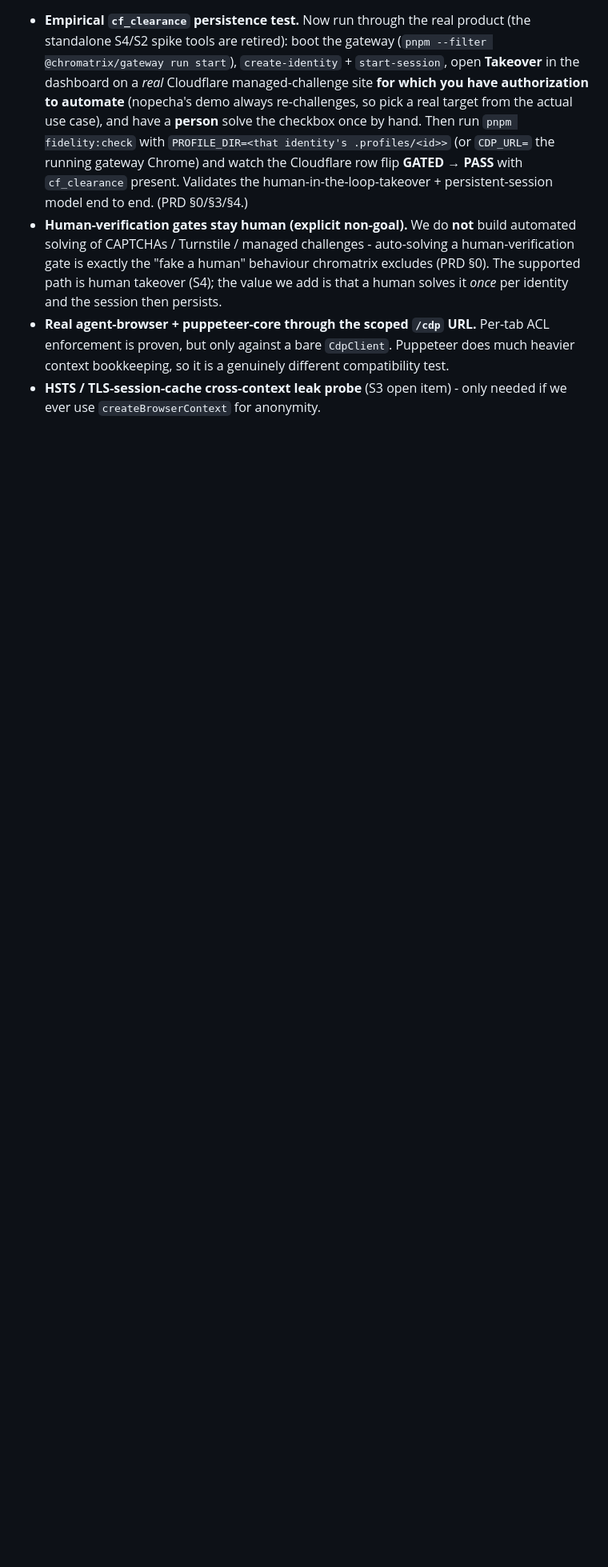
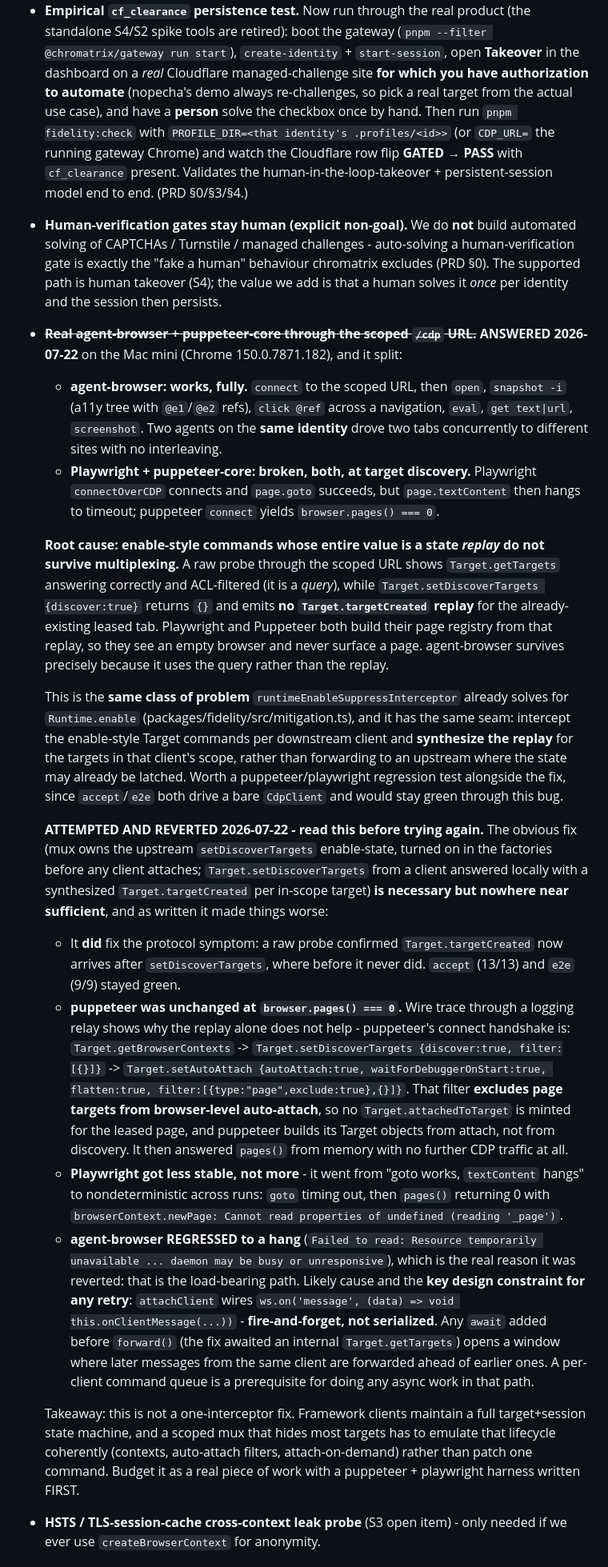
Before and after one commit to tobiasstrebitzer/chromatrix, a Markdown page: docs/NEXT-SESSION.md, the part around one of its changes. Shown at 80% size. Drawn GitHub-style; blank space fills up the shorter version.

Commit message:
docs: answer the agent-browser/puppeteer open thread, and record the failed mux fix
Deployed chromatrix on the Mac mini and drove the open compatibility question to a
result. It split:

- agent-browser through the scoped /cdp URL WORKS, fully: connect, open, snapshot -i
  with @refs, click across a navigation, eval, screenshot. Two agents on the same
  identity drove two tabs concurrently with no interleaving.
- Playwright and puppeteer-core are both BROKEN, at target discovery rather than DOM
  access. Root cause: Target.setDiscoverTargets returns ok but emits no
  Target.targetCreated replay, because Chrome only replays on a false->true transition
  per connection and the mux shares one upstream. Both frameworks build their page
  registry from that replay; agent-browser survives by using the getTargets query.

Also records the fix I attempted for that and REVERTED, so the next attempt does not
repeat it: synthesizing the replay is necessary but not sufficient (puppeteer excludes
pages from browser-level auto-attach, per a captured wire trace), it made Playwright
nondeterministic, and it regressed agent-browser to a hang - because onClientMessage is
fire-and-forget, so any await before forward() reorders that client's command stream.
A per-client command queue is a prerequisite for retrying.

Plus the prod-hardening items now done on the mini (LaunchAgent, Caddy-fronted tailnet
endpoint, profilesDir) and two API papercuts found while deploying.

```diff
--- a/docs/NEXT-SESSION.md
+++ b/docs/NEXT-SESSION.md
@@ -25,9 +25,59 @@ cost a debugging cycle to rediscover.
   CAPTCHAs / Turnstile / managed challenges - auto-solving a human-verification gate is exactly the "fake a
   human" behaviour chromatrix excludes (PRD §0). The supported path is human takeover (S4); the value we add
   is that a human solves it *once* per identity and the session then persists.
-- **Real agent-browser + puppeteer-core through the scoped `/cdp` URL.** Per-tab ACL enforcement is proven,
-  but only against a bare `CdpClient`. Puppeteer does much heavier context bookkeeping, so it is a genuinely
-  different compatibility test.
+- ~~**Real agent-browser + puppeteer-core through the scoped `/cdp` URL.**~~ **ANSWERED 2026-07-22** on the
+  Mac mini (Chrome 150.0.7871.182), and it split:
+  - **agent-browser: works, fully.** `connect` to the scoped URL, then `open`, `snapshot -i` (a11y tree with
+    `@e1`/`@e2` refs), `click @ref` across a navigation, `eval`, `get text|url`, `screenshot`. Two agents on
+    the **same identity** drove two tabs concurrently to different sites with no interleaving.
+  - **Playwright + puppeteer-core: broken, both, at target discovery.** Playwright `connectOverCDP` connects
+    and `page.goto` succeeds, but `page.textContent` then hangs to timeout; puppeteer `connect` yields
+    `browser.pages() === 0`.
+
+  **Root cause: enable-style commands whose entire value is a state *replay* do not survive multiplexing.**
+  A raw probe through the scoped URL shows `Target.getTargets` answering correctly and ACL-filtered (it is a
+  *query*), while `Target.setDiscoverTargets {discover:true}` returns `{}` and emits **no
+  `Target.targetCreated` replay** for the already-existing leased tab. Playwright and Puppeteer both build
+  their page registry from that replay, so they see an empty browser and never surface a page.
+  agent-browser survives precisely because it uses the query rather than the replay.
+
+  This is the **same class of problem** `runtimeEnableSuppressInterceptor` already solves for `Runtime.enable`
+  (packages/fidelity/src/mitigation.ts), and it has the same seam: intercept the enable-style Target commands
+  per downstream client and **synthesize the replay** for the targets in that client's scope, rather than
+  forwarding to an upstream where the state may already be latched. Worth a puppeteer/playwright regression
+  test alongside the fix, since `accept`/`e2e` both drive a bare `CdpClient` and would stay green through
+  this bug.
+
+  **ATTEMPTED AND REVERTED 2026-07-22 - read this before trying again.** The obvious fix (mux owns the
+  upstream `setDiscoverTargets` enable-state, turned on in the factories before any client attaches;
+  `Target.setDiscoverTargets` from a client answered locally with a synthesized `Target.targetCreated` per
+  in-scope target) **is necessary but nowhere near sufficient**, and as written it made things worse:
+
+  - It **did** fix the protocol symptom: a raw probe confirmed `Target.targetCreated` now arrives after
+    `setDiscoverTargets`, where before it never did. `accept` (13/13) and `e2e` (9/9) stayed green.
+  - **puppeteer was unchanged at `browser.pages() === 0`.** Wire trace through a logging relay shows why the
+    replay alone does not help - puppeteer's connect handshake is:
+    `Target.getBrowserContexts` -> `Target.setDiscoverTargets {discover:true, filter:[{}]}` ->
+    `Target.setAutoAttach {autoAttach:true, waitForDebuggerOnStart:true, flatten:true,
+    filter:[{type:"page",exclude:true},{}]}`. That filter **excludes page targets from browser-level
+    auto-attach**, so no `Target.attachedToTarget` is minted for the leased page, and puppeteer builds its
+    Target objects from attach, not from discovery. It then answered `pages()` from memory with no further
+    CDP traffic at all.
+  - **Playwright got less stable, not more** - it went from "goto works, `textContent` hangs" to
+    nondeterministic across runs: `goto` timing out, then `pages()` returning 0 with
+    `browserContext.newPage: Cannot read properties of undefined (reading '_page')`.
+  - **agent-browser REGRESSED to a hang** (`Failed to read: Resource temporarily unavailable ... daemon may
+    be busy or unresponsive`), which is the real reason it was reverted: that is the load-bearing path.
+    Likely cause and the **key design constraint for any retry**: `attachClient` wires
+    `ws.on('message', (data) => void this.onClientMessage(...))` - **fire-and-forget, not serialized**. Any
+    `await` added before `forward()` (the fix awaited an internal `Target.getTargets`) opens a window where
+    later messages from the same client are forwarded ahead of earlier ones. A per-client command queue is a
+    prerequisite for doing any async work in that path.
+
+  Takeaway: this is not a one-interceptor fix. Framework clients maintain a full target+session state machine,
+  and a scoped mux that hides most targets has to emulate that lifecycle coherently (contexts, auto-attach
+  filters, attach-on-demand) rather than patch one command. Budget it as a real piece of work with a
+  puppeteer + playwright harness written FIRST.
 - **HSTS / TLS-session-cache cross-context leak probe** (S3 open item) - only needed if we ever use
   `createBrowserContext` for anonymity.
 
```
Also changed, not shown: other parts of docs/NEXT-SESSION.md (+24 -4 lines).
